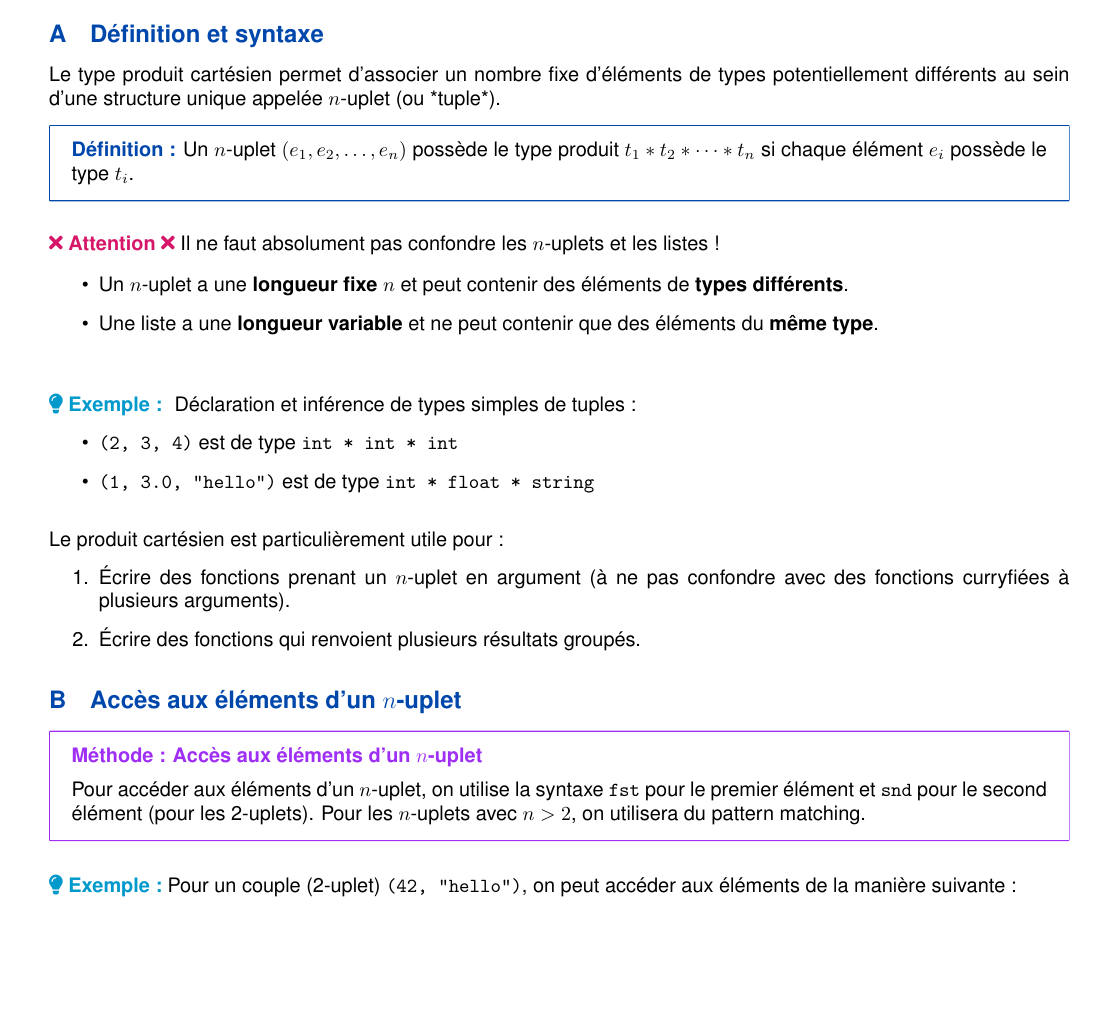
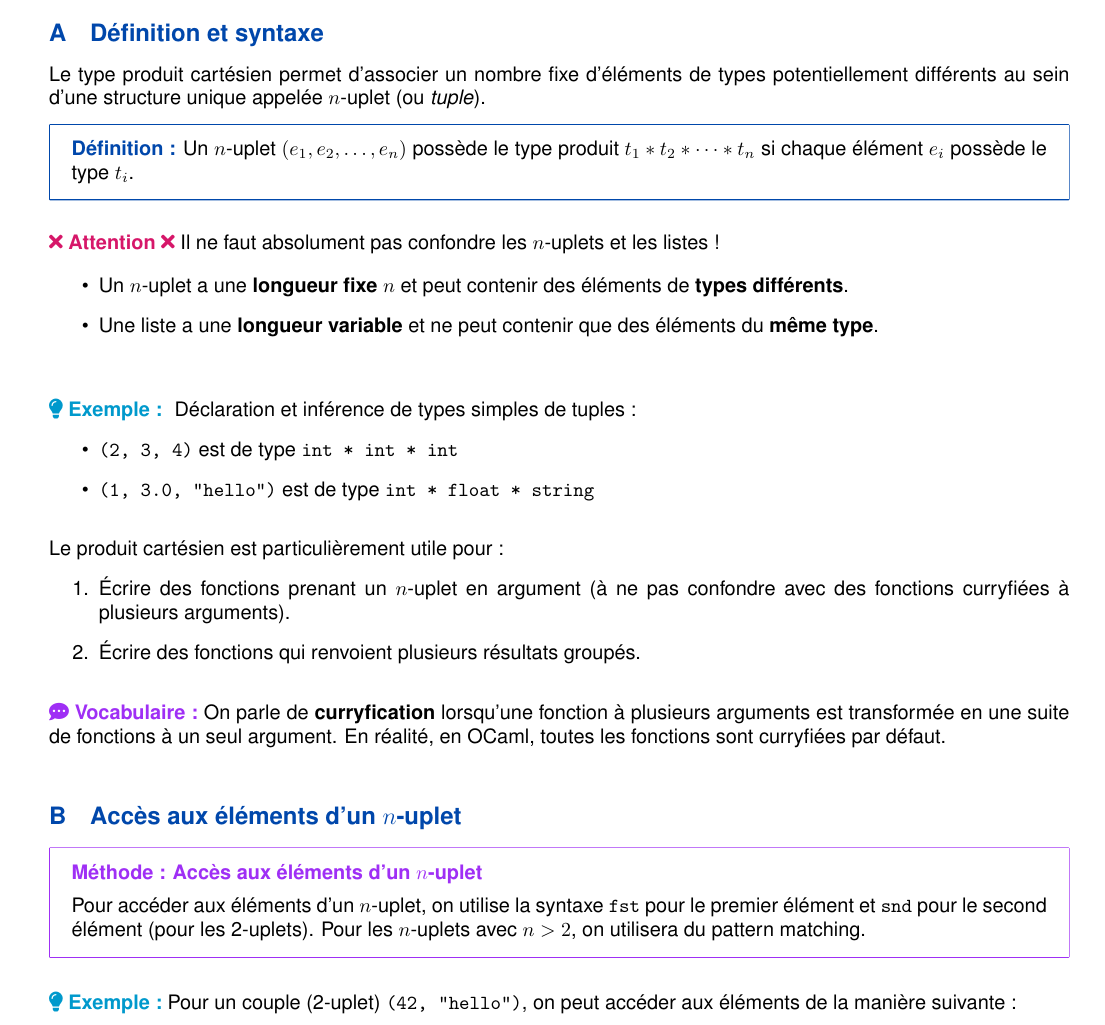
Before and after one commit to ewenrdo/Math-Lesson-Maker, a LaTeX document (lessons/dl3_lmath_info/pf5/chap3/chap3.tex): part of page 1 of 5 before the commit and part of page 1 of 6 after it, cut so that both start at the same text, the shorter picture padded with empty space. Compiled offline with pdfLaTeX.

Commit message:
ajoute vocab + typo markdown

```diff
--- a/lessons/dl3_lmath_info/pf5/chap3/chap3.tex
+++ b/lessons/dl3_lmath_info/pf5/chap3/chap3.tex
@@ -33,7 +33,7 @@ Nous étudierons principalement les produits (tuples, enregistrements) et les so
 
 \section{Produit cartésien ($n$-uplets)}
 \subsection{Définition et syntaxe}
-Le type produit cartésien permet d'associer un nombre fixe d'éléments de types potentiellement différents au sein d'une structure unique appelée $n$-uplet (ou *tuple*).
+Le type produit cartésien permet d'associer un nombre fixe d'éléments de types potentiellement différents au sein d'une structure unique appelée $n$-uplet (ou \textit{tuple}).
 
 \definition{Un $n$-uplet $(e_1, e_2, \dots, e_n)$ possède le type produit $t_1 * t_2 * \dots * t_n$ si chaque élément $e_i$ possède le type $t_i$.}
 
@@ -58,6 +58,8 @@ Déclaration et inférence de types simples de tuples :
     \item Écrire des fonctions prenant un $n$-uplet en argument (à ne pas confondre avec des fonctions curryfiées à plusieurs arguments).
     \item Écrire des fonctions qui renvoient plusieurs résultats groupés.
 \end{enumerate}
+
+\vocabulary{On parle de \textbf{curryfication} lorsqu'une fonction à plusieurs arguments est transformée en une suite de fonctions à un seul argument. En réalité, en OCaml, toutes les fonctions sont curryfiées par défaut.}
 
 \subsection{Accès aux éléments d'un $n$-uplet}
 
```
Also changed, not shown: lessons/dl3_lmath_info/pf5/chap3/chap3.pdf.
